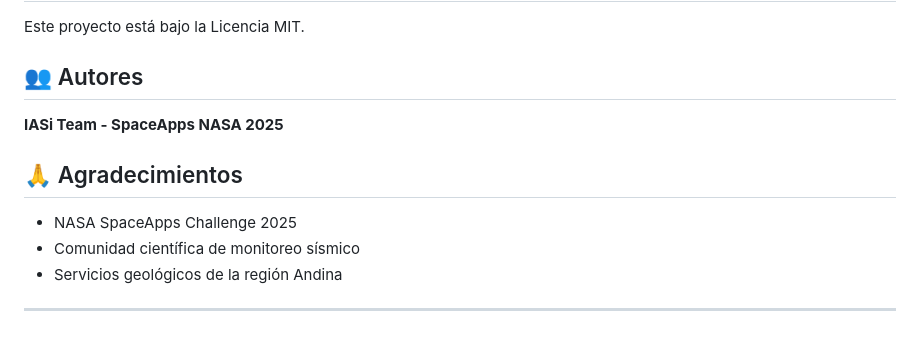
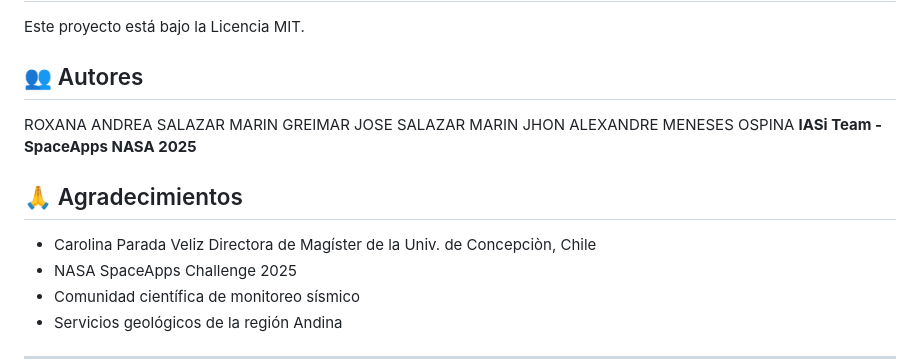
Before and after one commit to Luciernaga-Sabionda/IASi_Entrega_SpaceApps, a Markdown page: README.md, the part around the change. Drawn GitHub-style; blank space fills up the shorter version.

Commit message:
Add authors to README.md

```diff
--- a/README.md
+++ b/README.md
@@ -257,11 +257,13 @@ El sistema está diseñado específicamente para:
 Este proyecto está bajo la Licencia MIT.
 
 ## 👥 Autores
-
+ROXANA ANDREA SALAZAR MARIN
+GREIMAR JOSE SALAZAR MARIN
+JHON ALEXANDRE MENESES OSPINA
 **IASi Team - SpaceApps NASA 2025**
 
 ## 🙏 Agradecimientos
-
+- Carolina Parada Veliz Directora de Magíster de la Univ. de Concepciòn, Chile
 - NASA SpaceApps Challenge 2025
 - Comunidad científica de monitoreo sísmico
 - Servicios geológicos de la región Andina
```
